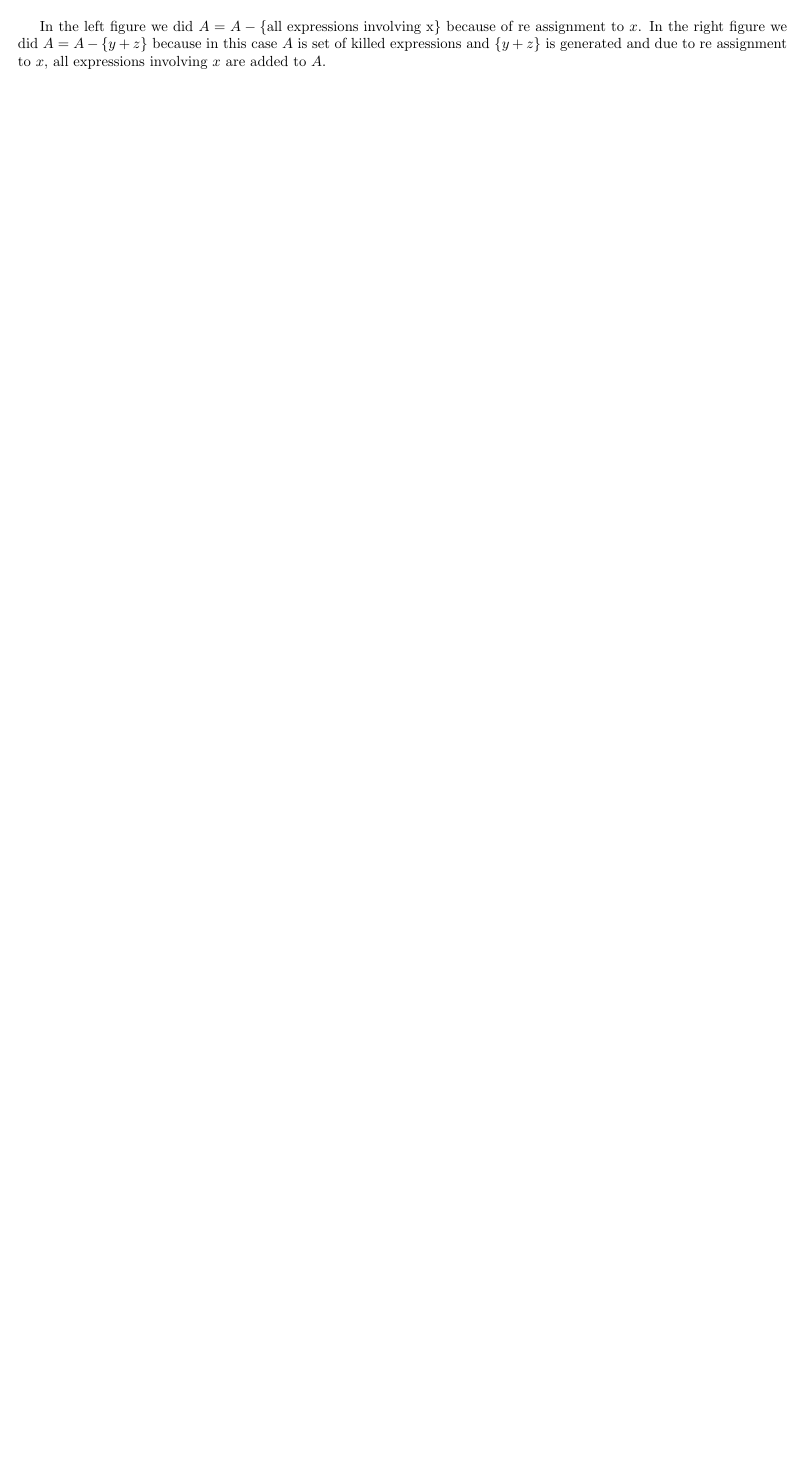
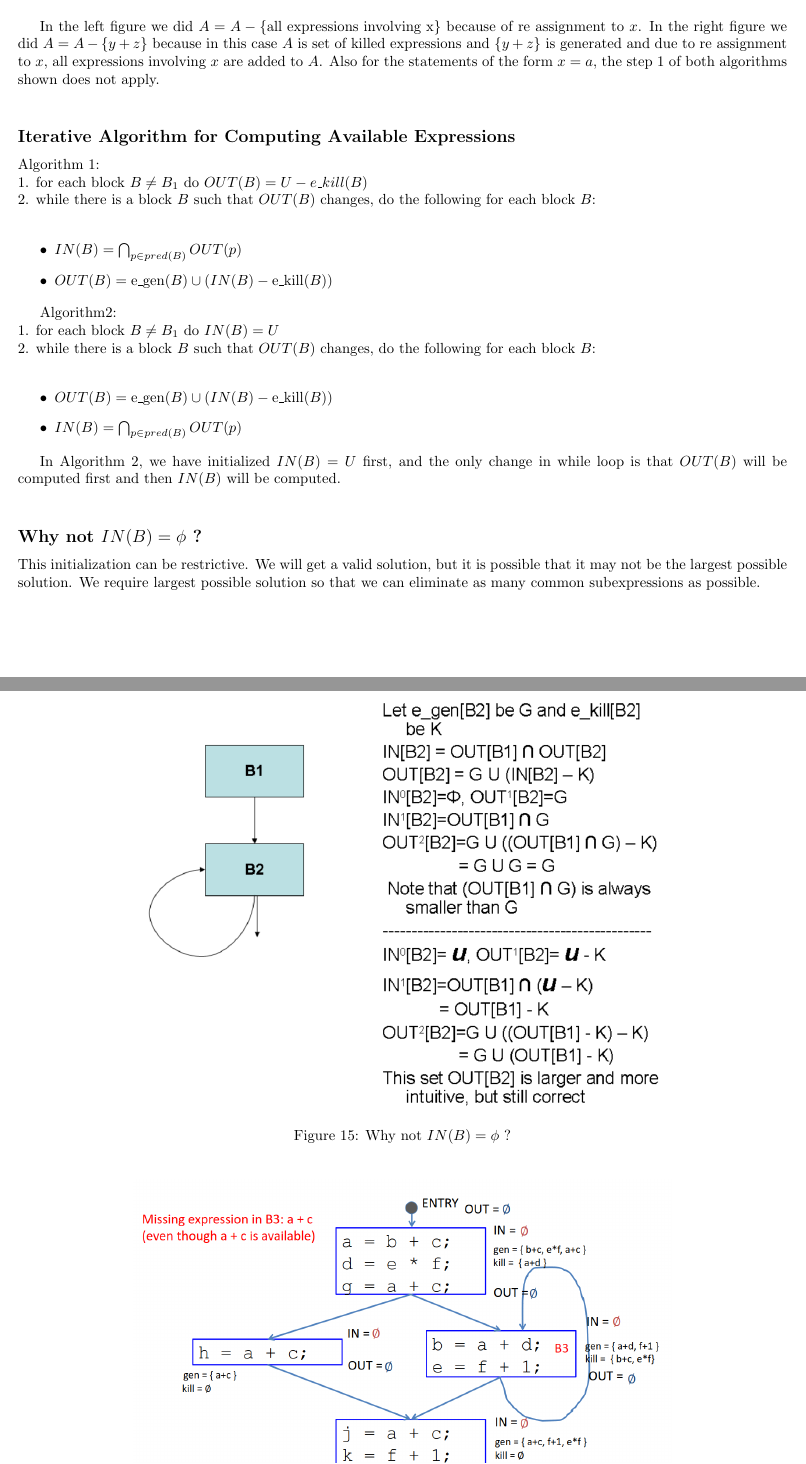
Before and after one commit to ayushraina2028/E0255-Compiler-Design-2025, a LaTeX document (Notes/report.tex): part of page 10 of 10 before the commit and two parts of pages 10 and 11 of 11 after it, the two joined at a grey line, cut so that both start at the same text, the shorter picture padded with empty space. Compiled offline with pdfLaTeX.

Commit message:
Completed Available Expressions

```diff
--- a/Notes/report.tex
+++ b/Notes/report.tex
@@ -294,4 +294,34 @@ $IN(B_1)$ is always $\phi$, U is the set of all expressions
 
 \end{figure}
 
-In the left figure we did $A = A - \{ \text{all expressions involving x} \}$ because of re assignment to $x$. In the right figure we did $A = A - \{y+z\}$ because in this case $A$ is set of killed expressions and $\{y+z\}$ is generated and due to re assignment to $x$, all expressions involving $x$ are added to $A$. \\
+In the left figure we did $A = A - \{ \text{all expressions involving x} \}$ because of re assignment to $x$. In the right figure we did $A = A - \{y+z\}$ because in this case $A$ is set of killed expressions and $\{y+z\}$ is generated and due to re assignment to $x$, all expressions involving $x$ are added to $A$. Also for the statements of the form $x=a$, the step 1 of both algorithms shown does not apply. \\
+
+\subsection*{Iterative Algorithm for Computing Available Expressions}
+Algorithm 1: \\
+1. for each block $B \neq B_1$ do $OUT(B) = U - e\_kill(B)$ \\
+2. while there is a block $B$ such that $OUT(B)$ changes, do the following for each block $B$: \\
+
+\begin{itemize}
+    \item $IN(B) = \bigcap_{p \in pred(B)} OUT(p)$
+    \item $OUT(B) = \text{e\_gen}(B) \cup (IN(B) - \text{e\_kill}(B))$
+\end{itemize}
+
+Algorithm2: \\
+1. for each block $B \neq B_1$ do $IN(B) = U$ \\
+2. while there is a block $B$ such that $OUT(B)$ changes, do the following for each block $B$: \\
+
+\begin{itemize}
+    \item $OUT(B) = \text{e\_gen}(B) \cup (IN(B) - \text{e\_kill}(B))$
+    \item $IN(B) = \bigcap_{p \in pred(B)} OUT(p)$
+\end{itemize}
+
+In Algorithm 2, we have initialized $IN(B) = U$ first, and the only change in while loop is that $OUT(B)$ will be computed first and then $IN(B)$ will be computed. \\
+
+\subsection*{Why not $IN(B) = \phi$ ?}
+This initialization can be restrictive. We will get a valid solution, but it is possible that it may not be the largest possible solution. We require largest possible solution so that we can eliminate as many common subexpressions as possible. \\
+
+\newpage
+\begin{figure}[h]
+    \centering
+    \includegraphics[width=0.7\textwidth]{Images/phi.png}
+    \caption{Why not $IN(B) = \phi$ ?}
```
Also changed, not shown: Notes/Images/example.png (added), Notes/Images/phi.png (added), Notes/report.pdf, Notes/report.tex (12 more changed lines), 5 other files.
